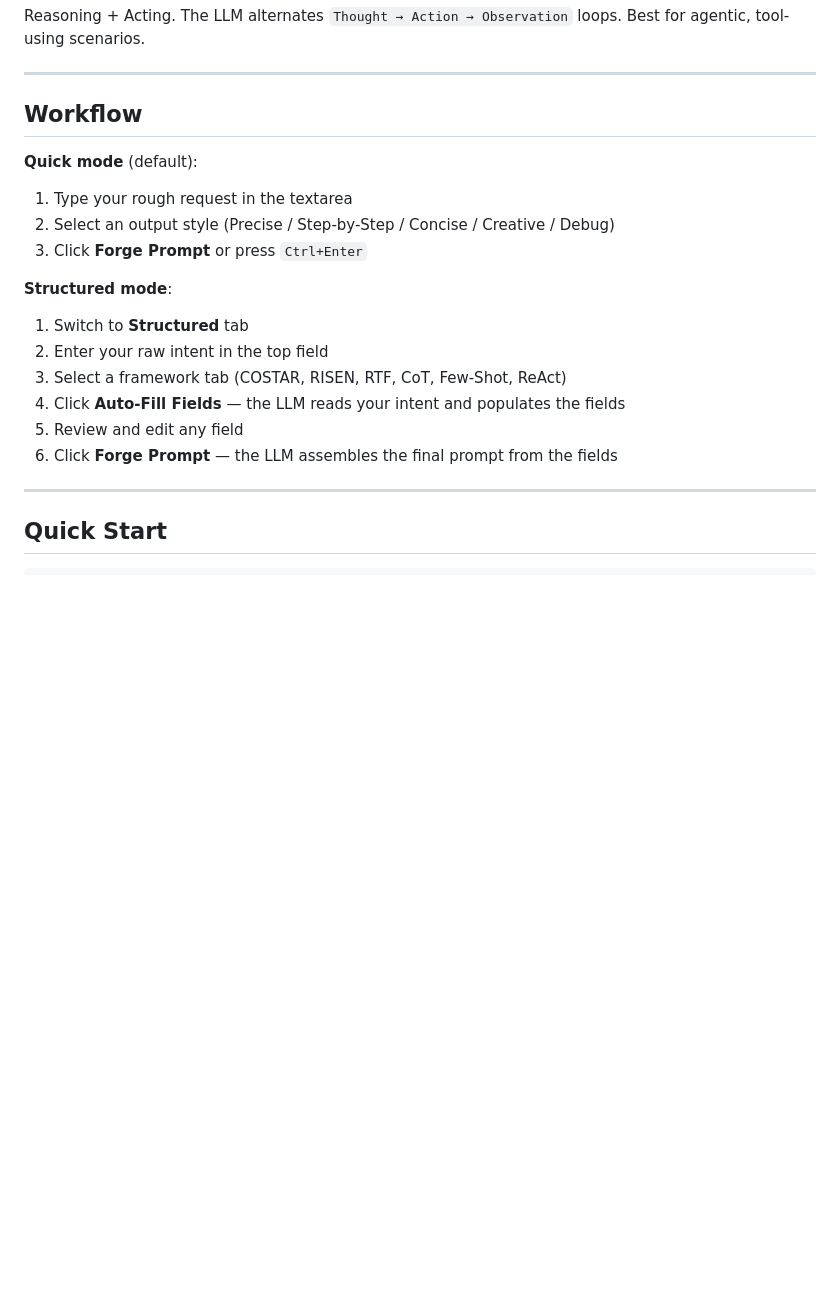
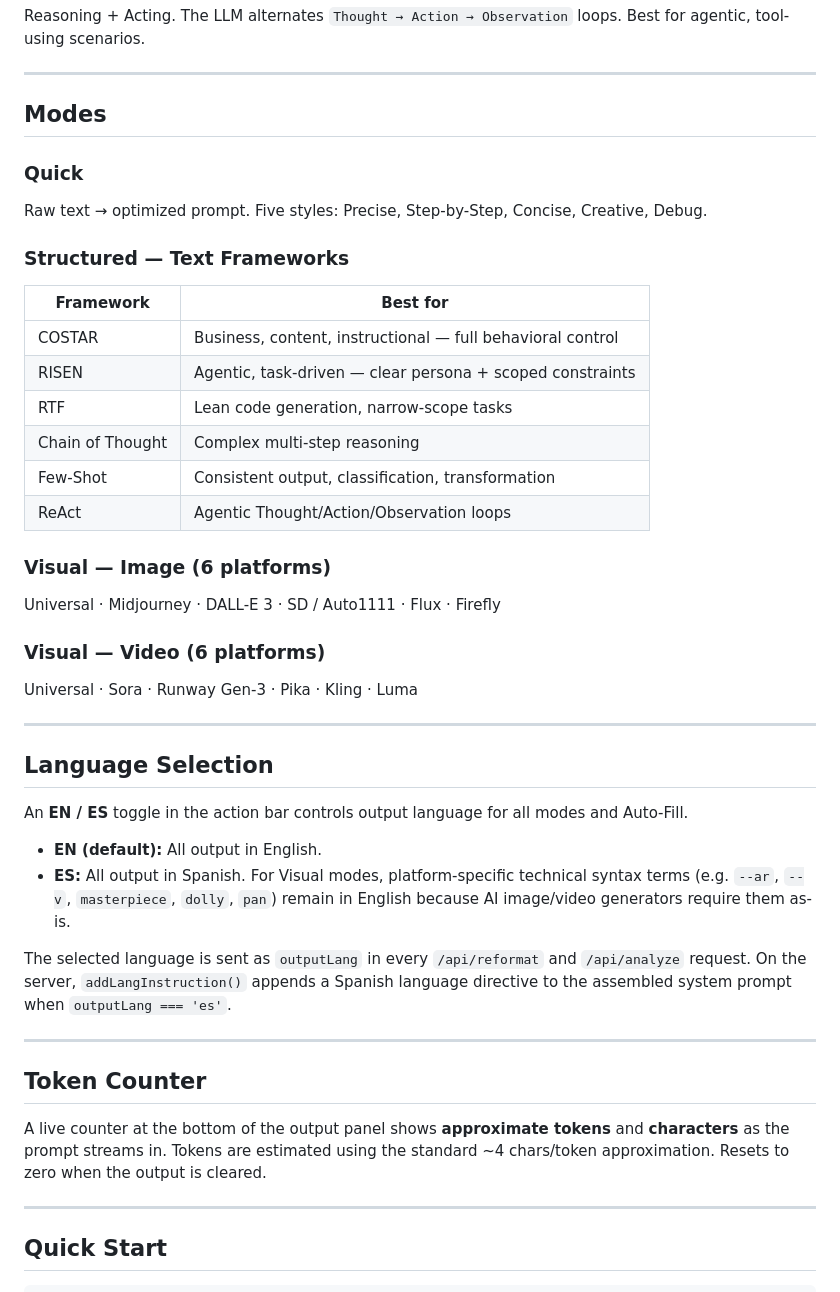
Before and after one commit to dan8926/prompt-forge, a Markdown page: README.md, the part around one of its changes. Drawn GitHub-style; blank space fills up the shorter version.

```diff
--- a/README.md
+++ b/README.md
@@ -45,20 +49,43 @@ Reasoning + Acting. The LLM alternates `Thought → Action → Observation` loop
 
 ---
 
-## Workflow
+## Modes
 
-**Quick mode** (default):
-1. Type your rough request in the textarea
-2. Select an output style (Precise / Step-by-Step / Concise / Creative / Debug)
-3. Click **Forge Prompt** or press `Ctrl+Enter`
+### Quick
+Raw text → optimized prompt. Five styles: Precise, Step-by-Step, Concise, Creative, Debug.
 
-**Structured mode**:
-1. Switch to **Structured** tab
-2. Enter your raw intent in the top field
-3. Select a framework tab (COSTAR, RISEN, RTF, CoT, Few-Shot, ReAct)
-4. Click **Auto-Fill Fields** — the LLM reads your intent and populates the fields
-5. Review and edit any field
-6. Click **Forge Prompt** — the LLM assembles the final prompt from the fields
+### Structured — Text Frameworks
+| Framework | Best for |
+|---|---|
+| COSTAR | Business, content, instructional — full behavioral control |
+| RISEN | Agentic, task-driven — clear persona + scoped constraints |
+| RTF | Lean code generation, narrow-scope tasks |
+| Chain of Thought | Complex multi-step reasoning |
+| Few-Shot | Consistent output, classification, transformation |
+| ReAct | Agentic Thought/Action/Observation loops |
+
+### Visual — Image (6 platforms)
+Universal · Midjourney · DALL-E 3 · SD / Auto1111 · Flux · Firefly
+
+### Visual — Video (6 platforms)
+Universal · Sora · Runway Gen-3 · Pika · Kling · Luma
+
+---
+
+## Language Selection
+
+An **EN / ES** toggle in the action bar controls output language for all modes and Auto-Fill.
+
+- **EN (default):** All output in English.
+- **ES:** All output in Spanish. For Visual modes, platform-specific technical syntax terms (e.g. `--ar`, `--v`, `masterpiece`, `dolly`, `pan`) remain in English because AI image/video generators require them as-is.
+
+The selected language is sent as `outputLang` in every `/api/reformat` and `/api/analyze` request. On the server, `addLangInstruction()` appends a Spanish language directive to the assembled system prompt when `outputLang === 'es'`.
+
+---
+
+## Token Counter
+
+A live counter at the bottom of the output panel shows **approximate tokens** and **characters** as the prompt streams in. Tokens are estimated using the standard ~4 chars/token approximation. Resets to zero when the output is cleared.
 
 ---
 
```
Also changed, not shown: other parts of README.md (+29 -23 lines).
